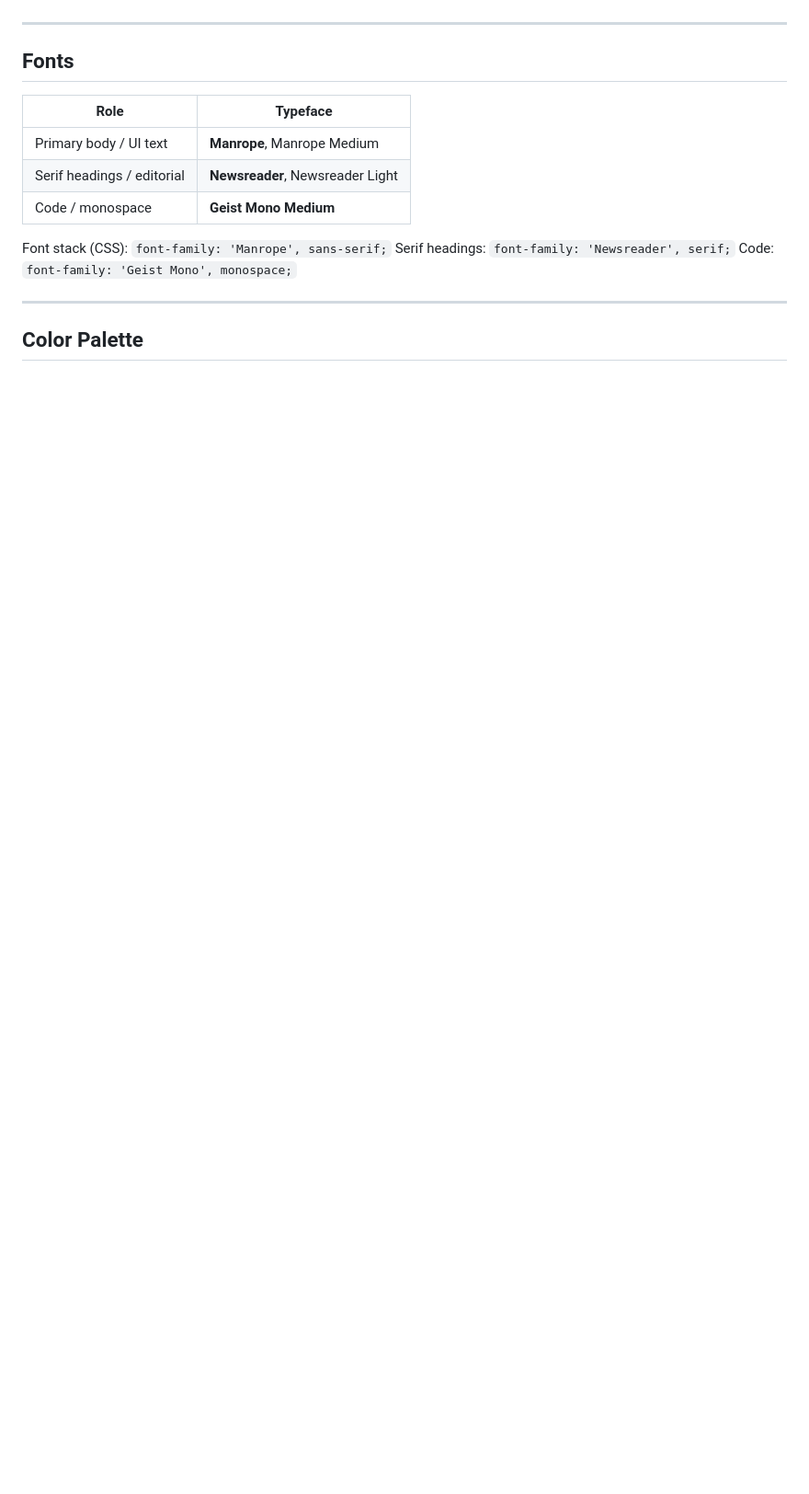
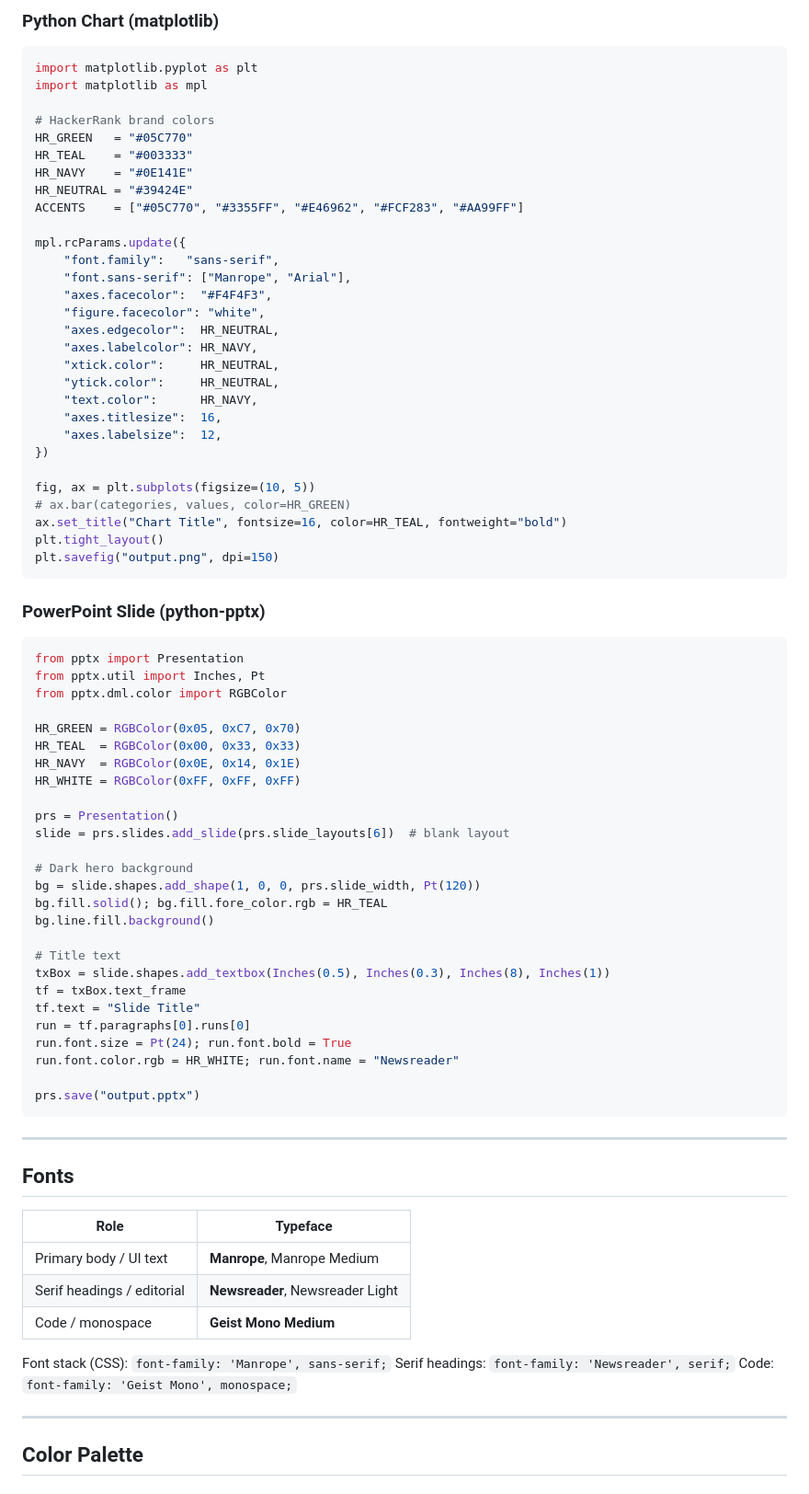
Before and after one commit to AshishSilla/nextgen_weekly_report, a Markdown page: hackerrank-brand/SKILL.md, the part around one of its changes. Shown at 92% size. Rendered like a GitHub page; blank space fills up the shorter version.

````diff
--- a/hackerrank-brand/SKILL.md
+++ b/hackerrank-brand/SKILL.md
@@ -9,3 +88,67 @@ Apply these guidelines to every visual artifact: slides, PDFs, HTML reports, cha
+### Python Chart (matplotlib)
+
+```python
+import matplotlib.pyplot as plt
+import matplotlib as mpl
+
+# HackerRank brand colors
+HR_GREEN   = "#05C770"
+HR_TEAL    = "#003333"
+HR_NAVY    = "#0E141E"
+HR_NEUTRAL = "#39424E"
+ACCENTS    = ["#05C770", "#3355FF", "#E46962", "#FCF283", "#AA99FF"]
+
+mpl.rcParams.update({
+    "font.family":   "sans-serif",
+    "font.sans-serif": ["Manrope", "Arial"],
+    "axes.facecolor":  "#F4F4F3",
+    "figure.facecolor": "white",
+    "axes.edgecolor":  HR_NEUTRAL,
+    "axes.labelcolor": HR_NAVY,
+    "xtick.color":     HR_NEUTRAL,
+    "ytick.color":     HR_NEUTRAL,
+    "text.color":      HR_NAVY,
+    "axes.titlesize":  16,
+    "axes.labelsize":  12,
+})
+
+fig, ax = plt.subplots(figsize=(10, 5))
+# ax.bar(categories, values, color=HR_GREEN)
+ax.set_title("Chart Title", fontsize=16, color=HR_TEAL, fontweight="bold")
+plt.tight_layout()
+plt.savefig("output.png", dpi=150)
+```
+
+### PowerPoint Slide (python-pptx)
+
+```python
+from pptx import Presentation
+from pptx.util import Inches, Pt
+from pptx.dml.color import RGBColor
+
+HR_GREEN = RGBColor(0x05, 0xC7, 0x70)
+HR_TEAL  = RGBColor(0x00, 0x33, 0x33)
+HR_NAVY  = RGBColor(0x0E, 0x14, 0x1E)
+HR_WHITE = RGBColor(0xFF, 0xFF, 0xFF)
+
+prs = Presentation()
+slide = prs.slides.add_slide(prs.slide_layouts[6])  # blank layout
+
+# Dark hero background
+bg = slide.shapes.add_shape(1, 0, 0, prs.slide_width, Pt(120))
+bg.fill.solid(); bg.fill.fore_color.rgb = HR_TEAL
+bg.line.fill.background()
+
+# Title text
+txBox = slide.shapes.add_textbox(Inches(0.5), Inches(0.3), Inches(8), Inches(1))
+tf = txBox.text_frame
+tf.text = "Slide Title"
+run = tf.paragraphs[0].runs[0]
+run.font.size = Pt(24); run.font.bold = True
+run.font.color.rgb = HR_WHITE; run.font.name = "Newsreader"
+
+prs.save("output.pptx")
+```
 
 ---
 
````
Also changed, not shown: other parts of hackerrank-brand/SKILL.md (+80 -1 lines).
